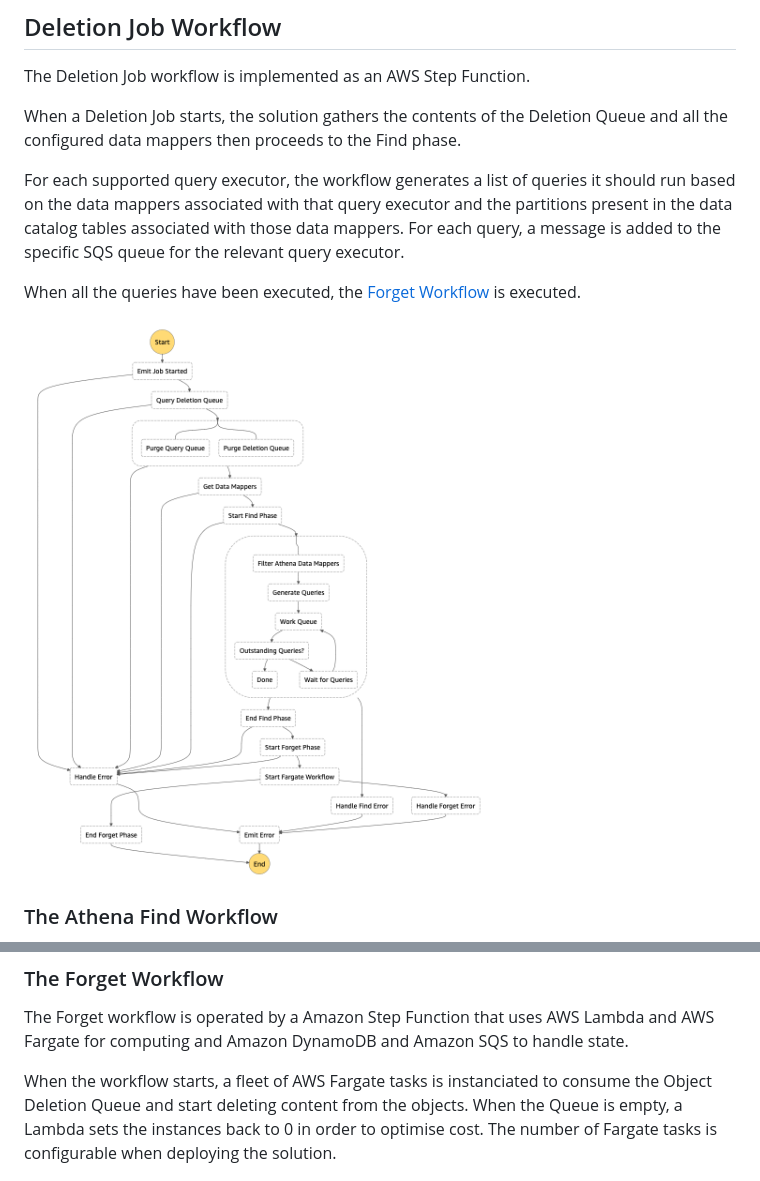
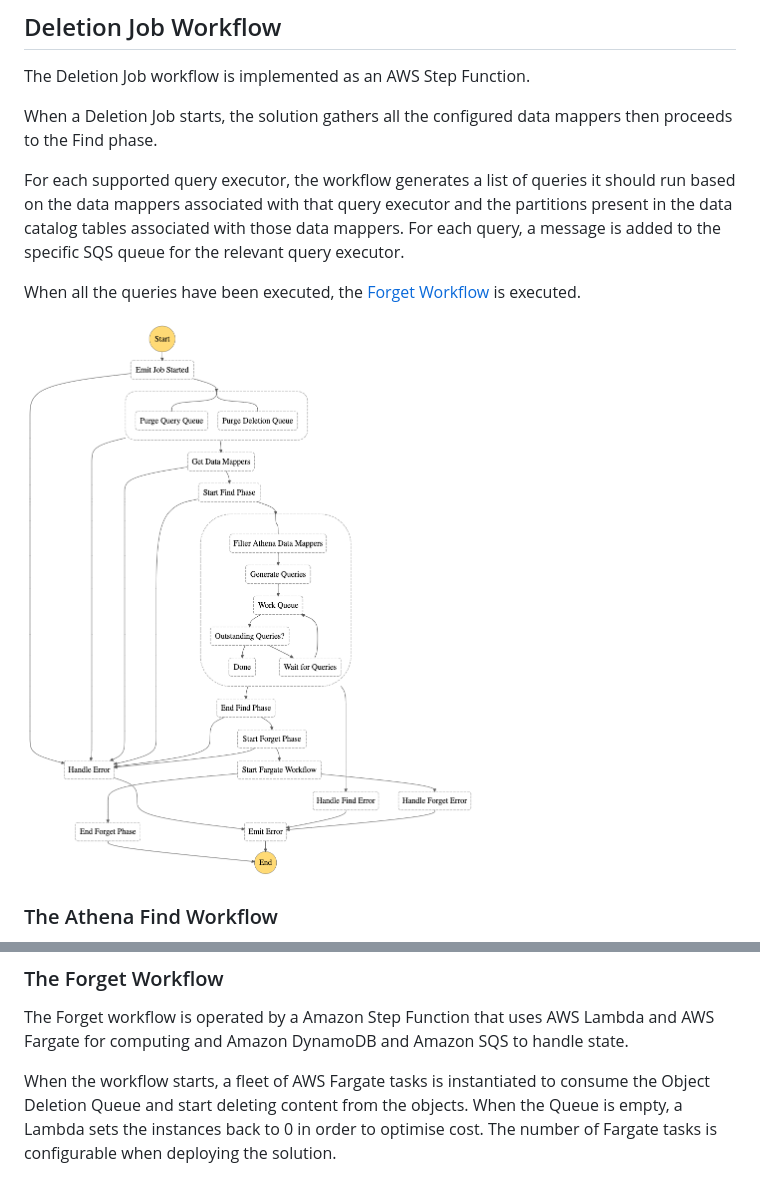
Before and after one commit to awslabs/amazon-s3-find-and-forget, a Markdown page: docs/ARCHITECTURE.md, 2 parts joined by grey strips. Drawn GitHub-style; pictures changed too: docs/images/stepfunctions_graph_main.png.

Commit message:
Remove deletion queue workflow query (#34)
* deserialise ddb items in scan. remove unnecessary ddb query

* update docs

* update acceptance tests and docs

```diff
--- a/docs/ARCHITECTURE.md
+++ b/docs/ARCHITECTURE.md
@@ -77,7 +77,7 @@ The data is stored in DynamoDB using 3 tables:
 
 The Deletion Job workflow is implemented as an AWS Step Function.
 
-When a Deletion Job starts, the solution gathers the contents of the Deletion Queue and all the configured data mappers then proceeds to the Find phase.
+When a Deletion Job starts, the solution gathers all the configured data mappers then proceeds to the Find phase.
 
 For each supported query executor, the workflow generates a list of queries it should run based on the data mappers associated with that query executor and the partitions present in the data catalog tables associated with those data mappers. For each query, a message is added to the specific SQS queue for the relevant query executor.
 
@@ -98,7 +98,7 @@ When each workflow completes a query, it stores the result to the Object Deletio
 
 The Forget workflow is operated by a Amazon Step Function that uses AWS Lambda and AWS Fargate for computing and Amazon DynamoDB and Amazon SQS to handle state.
 
-When the workflow starts, a fleet of AWS Fargate tasks is instanciated to consume the Object Deletion Queue and start deleting content from the objects. When the Queue is empty, a Lambda sets the instances back to 0 in order to optimise cost. The number of Fargate tasks is configurable when deploying the solution.
+When the workflow starts, a fleet of AWS Fargate tasks is instantiated to consume the Object Deletion Queue and start deleting content from the objects. When the Queue is empty, a Lambda sets the instances back to 0 in order to optimise cost. The number of Fargate tasks is configurable when deploying the solution.
 
 ![Architecture](images/stepfunctions_graph_deletion.png)
 
```
Also changed, not shown: 8 other files.
